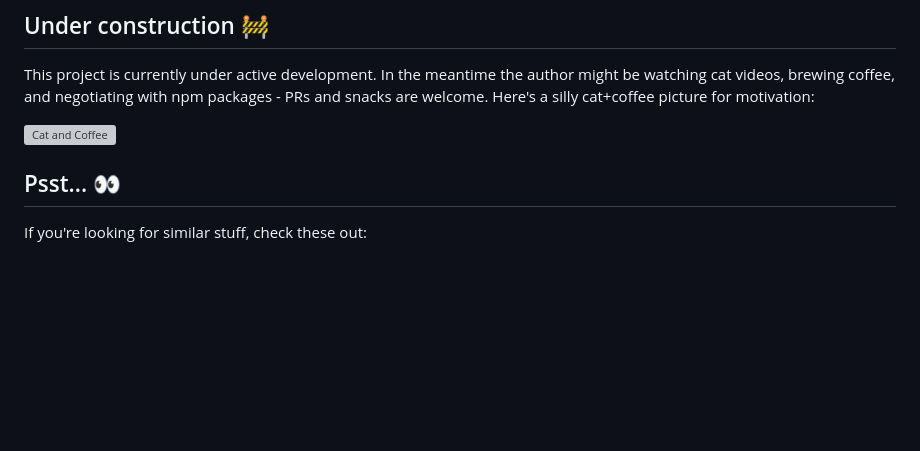
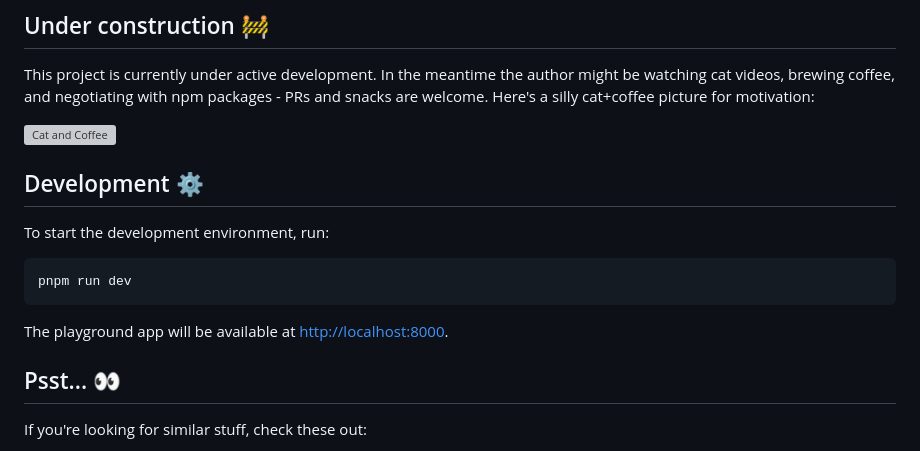
Before and after one commit to Mati365/ckeditor5-blazor, a Markdown page: README.md, the part around the change. GitHub-like rendering; blank space fills up the shorter version; grey boxes are pictures that could not be loaded.

Commit message:
docs: add development section

````diff
--- a/README.md
+++ b/README.md
@@ -21,6 +21,16 @@ The fastest way to add CKEditor 5 to your Blazor app. Zero-config installation,
 This project is currently under active development. In the meantime the author might be watching cat videos, brewing coffee, and negotiating with npm packages - PRs and snacks are welcome. Here's a silly cat+coffee picture for motivation:
 
 ![Cat and Coffee](https://i.makeagif.com/media/6-02-2015/ipXidH.gif)
+
+## Development ⚙️
+
+To start the development environment, run:
+
+```bash
+pnpm run dev
+```
+
+The playground app will be available at [http://localhost:8000](http://localhost:8000).
 
 ## Psst... 👀
 
````
